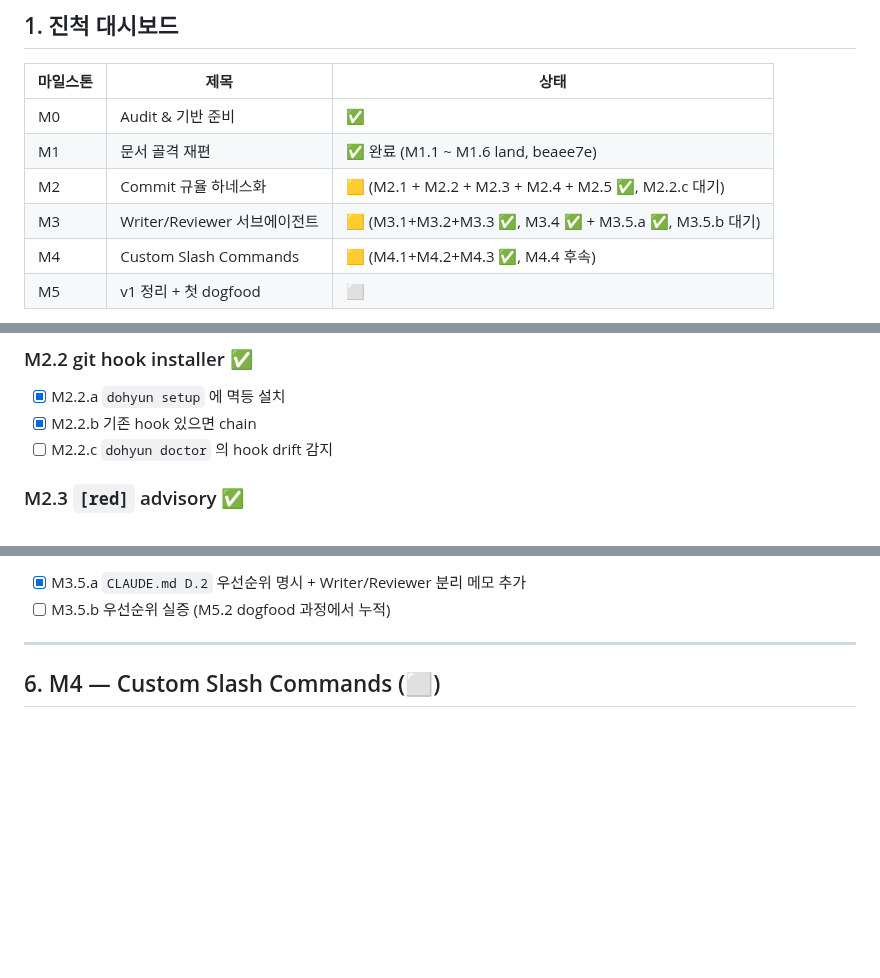
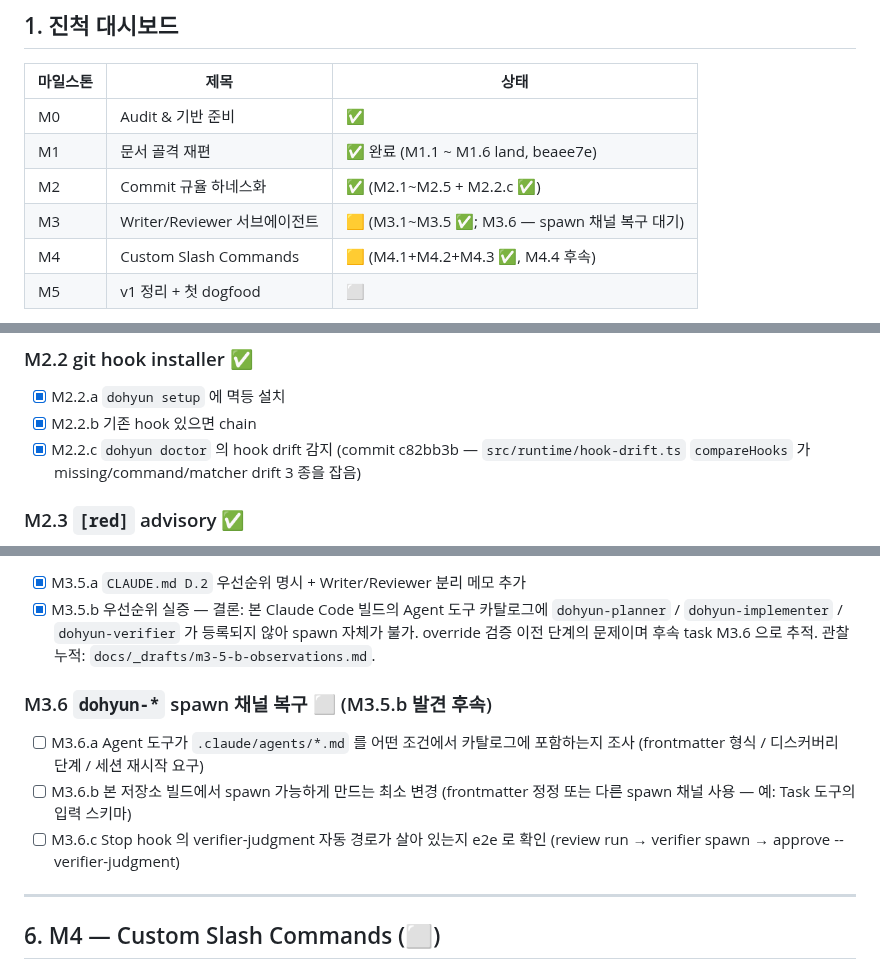
Before and after one commit to jidohyun/dohyun, a Markdown page: docs/PLAN.md, 3 parts joined by grey strips. GitHub-like rendering; blank space fills up the shorter version.

Commit message:
docs[behavioral]: M2.2.c / M3.5.b 결론 반영 + M3.6 (spawn 채널 복구) 신설
본 사이클 (2026-04-27) 의 dogfood 결과를 PLAN.md / backlog.md 에 반영.

PLAN.md 마일스톤 표:
- M2: M2.2.c land 로 ✅ 전환
- M3: M3.5 ✅ 로 close, M3.6 신설하여 "🟨 (M3.6 대기)" 로 갱신

PLAN.md 본문:
- M2.2.c 체크 + commit c82bb3b 명시
- M3.5.b 체크 + 결론 한 단락 (spawn 채널 비작동 발견)
- M3.6 신설 (a~c) — Agent 도구 카탈로그 디스커버리 조사 / 최소 변경 /
  Stop hook 자동 경로 e2e

backlog.md Next:
- M3.5.b / M2.2.c 항목 제거 (둘 다 본 사이클에서 처리)
- M3.6 (P2) 추가 — 근거: docs/_drafts/m3-5-b-observations.md

Refs: docs/PLAN.md M2.2 / M3.5 / M3.6, AGENT.md 11

```diff
--- a/docs/PLAN.md
+++ b/docs/PLAN.md
@@ -13,8 +13,8 @@
 |---|---|---|
 | M0 | Audit & 기반 준비 | ✅ |
 | M1 | 문서 골격 재편 | ✅ 완료 (M1.1 ~ M1.6 land, beaee7e) |
-| M2 | Commit 규율 하네스화 | 🟨 (M2.1 + M2.2 + M2.3 + M2.4 + M2.5 ✅, M2.2.c 대기) |
-| M3 | Writer/Reviewer 서브에이전트 | 🟨 (M3.1+M3.2+M3.3 ✅, M3.4 ✅ + M3.5.a ✅, M3.5.b 대기) |
+| M2 | Commit 규율 하네스화 | ✅ (M2.1~M2.5 + M2.2.c ✅) |
+| M3 | Writer/Reviewer 서브에이전트 | 🟨 (M3.1~M3.5 ✅; M3.6 — spawn 채널 복구 대기) |
 | M4 | Custom Slash Commands | 🟨 (M4.1+M4.2+M4.3 ✅, M4.4 후속) |
 | M5 | v1 정리 + 첫 dogfood | ⬜ |
 
@@ -123,7 +123,7 @@
 ### M2.2 git hook installer ✅
 - [x] M2.2.a `dohyun setup` 에 멱등 설치
 - [x] M2.2.b 기존 hook 있으면 chain
-- [ ] M2.2.c `dohyun doctor` 의 hook drift 감지
+- [x] M2.2.c `dohyun doctor` 의 hook drift 감지 (commit c82bb3b — `src/runtime/hook-drift.ts` `compareHooks` 가 missing/command/matcher drift 3 종을 잡음)
 
 ### M2.3 `[red]` advisory ✅
 - [x] M2.3.a staged 파일 검사 (tests 외 변경 시 stderr 경고)
@@ -170,5 +170,16 @@
 - [x] M3.5.a `CLAUDE.md D.2` 우선순위 명시 + Writer/Reviewer 분리 메모 추가
-- [ ] M3.5.b 우선순위 실증 (M5.2 dogfood 과정에서 누적)
+- [x] M3.5.b 우선순위 실증 — 결론: 본 Claude Code 빌드의 Agent 도구 카탈로그에
+      `dohyun-planner` / `dohyun-implementer` / `dohyun-verifier` 가 등록되지
+      않아 spawn 자체가 불가. override 검증 이전 단계의 문제이며 후속 task
+      M3.6 으로 추적. 관찰 누적: `docs/_drafts/m3-5-b-observations.md`.
+
+### M3.6 `dohyun-*` spawn 채널 복구 ⬜ (M3.5.b 발견 후속)
+- [ ] M3.6.a Agent 도구가 `.claude/agents/*.md` 를 어떤 조건에서 카탈로그에
+      포함하는지 조사 (frontmatter 형식 / 디스커버리 단계 / 세션 재시작 요구)
+- [ ] M3.6.b 본 저장소 빌드에서 spawn 가능하게 만드는 최소 변경 (frontmatter
+      정정 또는 다른 spawn 채널 사용 — 예: Task 도구의 입력 스키마)
+- [ ] M3.6.c Stop hook 의 verifier-judgment 자동 경로가 살아 있는지 e2e 로
+      확인 (review run → verifier spawn → approve --verifier-judgment)
 
 ---
 
```
Also changed, not shown: other parts of docs/PLAN.md (+1 -1 lines), backlog.md (+4 -4 lines).
